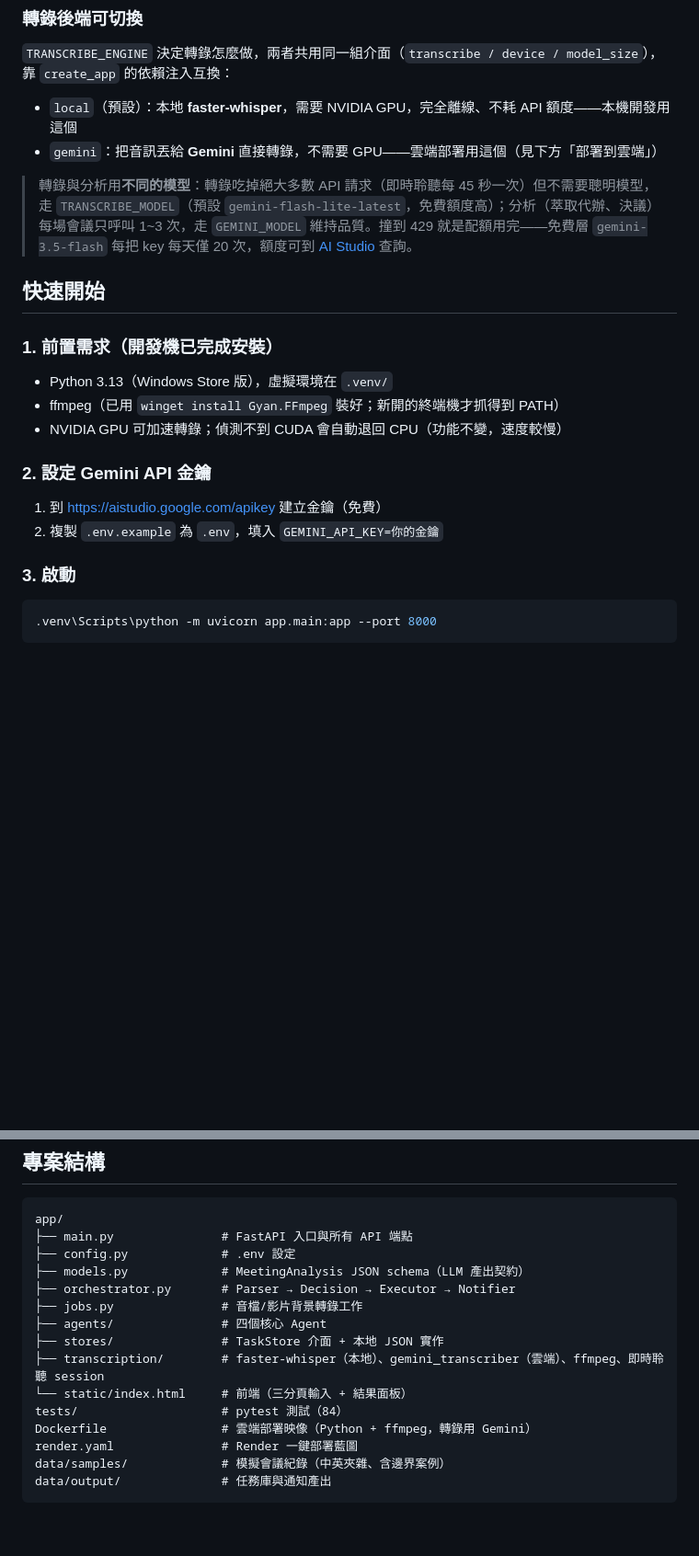
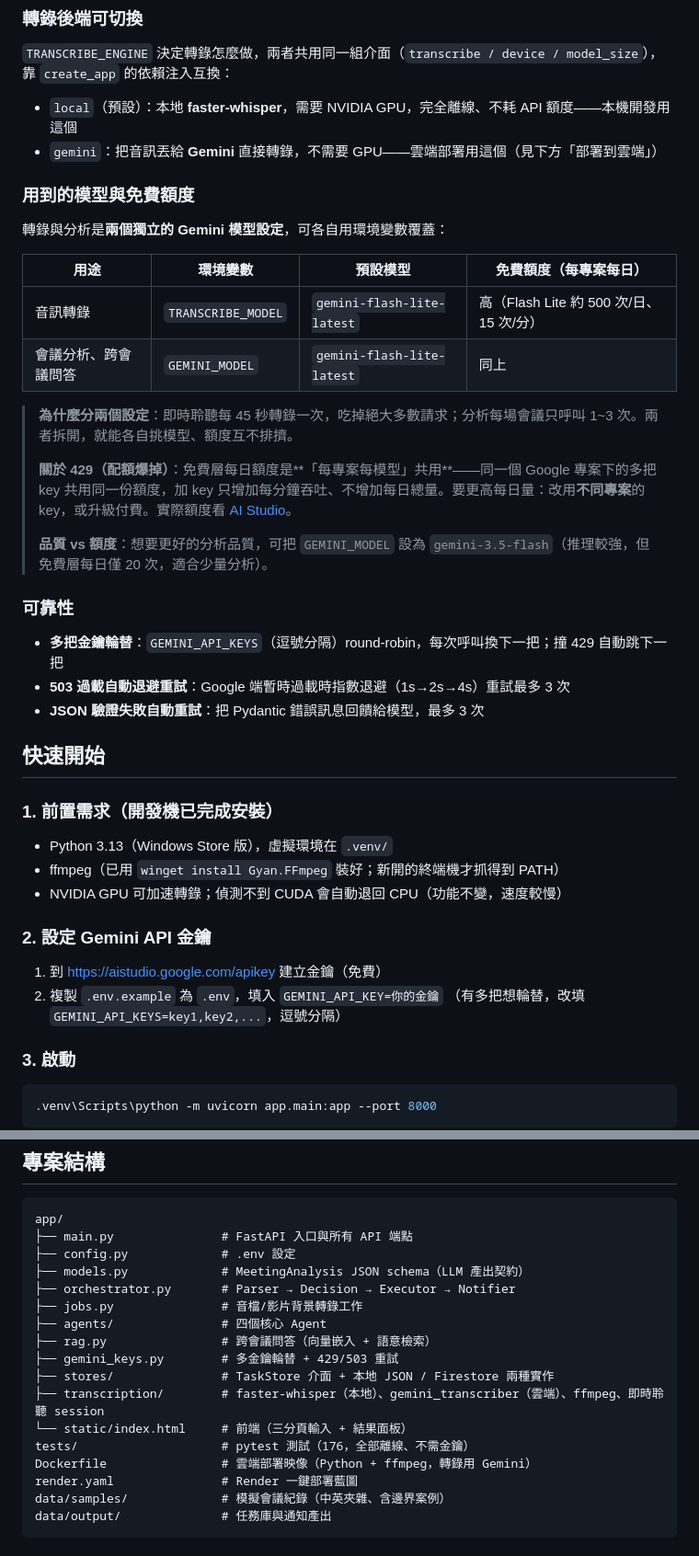
Before and after one commit to JeffreyWang0116/meeting-agent, a Markdown page: README.md, 2 parts joined by grey strips. Shown at 92% size. GitHub-like rendering; blank space fills up the shorter version.

Commit message:
README 重整：更新模型、額度與可靠性說明
反映本次改動後的現況：轉錄與分析預設皆用 gemini-flash-lite-latest、
新增「用到的模型與免費額度」與「可靠性」小節（多金鑰輪替、503 退避
重試）、補上 429 每專案共用配額的說明。順手修正：健康檢查端點
/api/config → /api/health、測試數 84 → 176、stores 已含 Firestore、
補列 rag.py 與 gemini_keys.py。

Co-Authored-By: Claude Opus 4.8 <noreply@anthropic.com>

```diff
--- a/README.md
+++ b/README.md
@@ -28,7 +28,26 @@
 - `local`（預設）：本地 **faster-whisper**，需要 NVIDIA GPU，完全離線、不耗 API 額度——本機開發用這個
 - `gemini`：把音訊丟給 **Gemini** 直接轉錄，不需要 GPU——雲端部署用這個（見下方「部署到雲端」）
 
-> 轉錄與分析用**不同的模型**：轉錄吃掉絕大多數 API 請求（即時聆聽每 45 秒一次）但不需要聰明模型，走 `TRANSCRIBE_MODEL`（預設 `gemini-flash-lite-latest`，免費額度高）；分析（萃取代辦、決議）每場會議只呼叫 1~3 次，走 `GEMINI_MODEL` 維持品質。撞到 429 就是配額用完——免費層 `gemini-3.5-flash` 每把 key 每天僅 20 次，額度可到 [AI Studio](https://aistudio.google.com/rate-limit) 查詢。
+### 用到的模型與免費額度
+
+轉錄與分析是**兩個獨立的 Gemini 模型設定**，可各自用環境變數覆蓋：
+
+| 用途 | 環境變數 | 預設模型 | 免費額度（每專案每日）|
+|------|----------|----------|----------------------|
+| 音訊轉錄 | `TRANSCRIBE_MODEL` | `gemini-flash-lite-latest` | 高（Flash Lite 約 500 次/日、15 次/分）|
+| 會議分析、跨會議問答 | `GEMINI_MODEL` | `gemini-flash-lite-latest` | 同上 |
+
+> **為什麼分兩個設定**：即時聆聽每 45 秒轉錄一次，吃掉絕大多數請求；分析每場會議只呼叫 1~3 次。兩者拆開，就能各自挑模型、額度互不排擠。
+>
+> **關於 429（配額爆掉）**：免費層每日額度是**「每專案每模型」共用**——同一個 Google 專案下的多把 key 共用同一份額度，加 key 只增加每分鐘吞吐、不增加每日總量。要更高每日量：改用**不同專案**的 key，或升級付費。實際額度看 [AI Studio](https://aistudio.google.com/rate-limit)。
+>
+> **品質 vs 額度**：想要更好的分析品質，可把 `GEMINI_MODEL` 設為 `gemini-3.5-flash`（推理較強，但免費層每日僅 20 次，適合少量分析）。
+
+### 可靠性
+
+- **多把金鑰輪替**：`GEMINI_API_KEYS`（逗號分隔）round-robin，每次呼叫換下一把；撞 429 自動跳下一把
+- **503 過載自動退避重試**：Google 端暫時過載時指數退避（1s→2s→4s）重試最多 3 次
+- **JSON 驗證失敗自動重試**：把 Pydantic 錯誤訊息回饋給模型，最多 3 次
 
 ## 快速開始
 
@@ -42,6 +61,7 @@
 
 1. 到 <https://aistudio.google.com/apikey> 建立金鑰（免費）
 2. 複製 `.env.example` 為 `.env`，填入 `GEMINI_API_KEY=你的金鑰`
+   （有多把想輪替，改填 `GEMINI_API_KEYS=key1,key2,...`，逗號分隔）
 
 ### 3. 啟動
 
@@ -114,10 +136,12 @@ app/
 ├── orchestrator.py       # Parser → Decision → Executor → Notifier
 ├── jobs.py               # 音檔/影片背景轉錄工作
 ├── agents/               # 四個核心 Agent
-├── stores/               # TaskStore 介面 + 本地 JSON 實作
+├── rag.py                # 跨會議問答（向量嵌入 + 語意檢索）
+├── gemini_keys.py        # 多金鑰輪替 + 429/503 重試
+├── stores/               # TaskStore 介面 + 本地 JSON / Firestore 兩種實作
 ├── transcription/        # faster-whisper（本地）、gemini_transcriber（雲端）、ffmpeg、即時聆聽 session
 └── static/index.html     # 前端（三分頁輸入 + 結果面板）
-tests/                    # pytest 測試（84）
+tests/                    # pytest 測試（176，全部離線、不需金鑰）
 Dockerfile                # 雲端部署映像（Python + ffmpeg，轉錄用 Gemini）
 render.yaml               # Render 一鍵部署藍圖
 data/samples/             # 模擬會議紀錄（中英夾雜、含邊界案例）
```
Also changed, not shown: other parts of README.md (+4 -2 lines).
